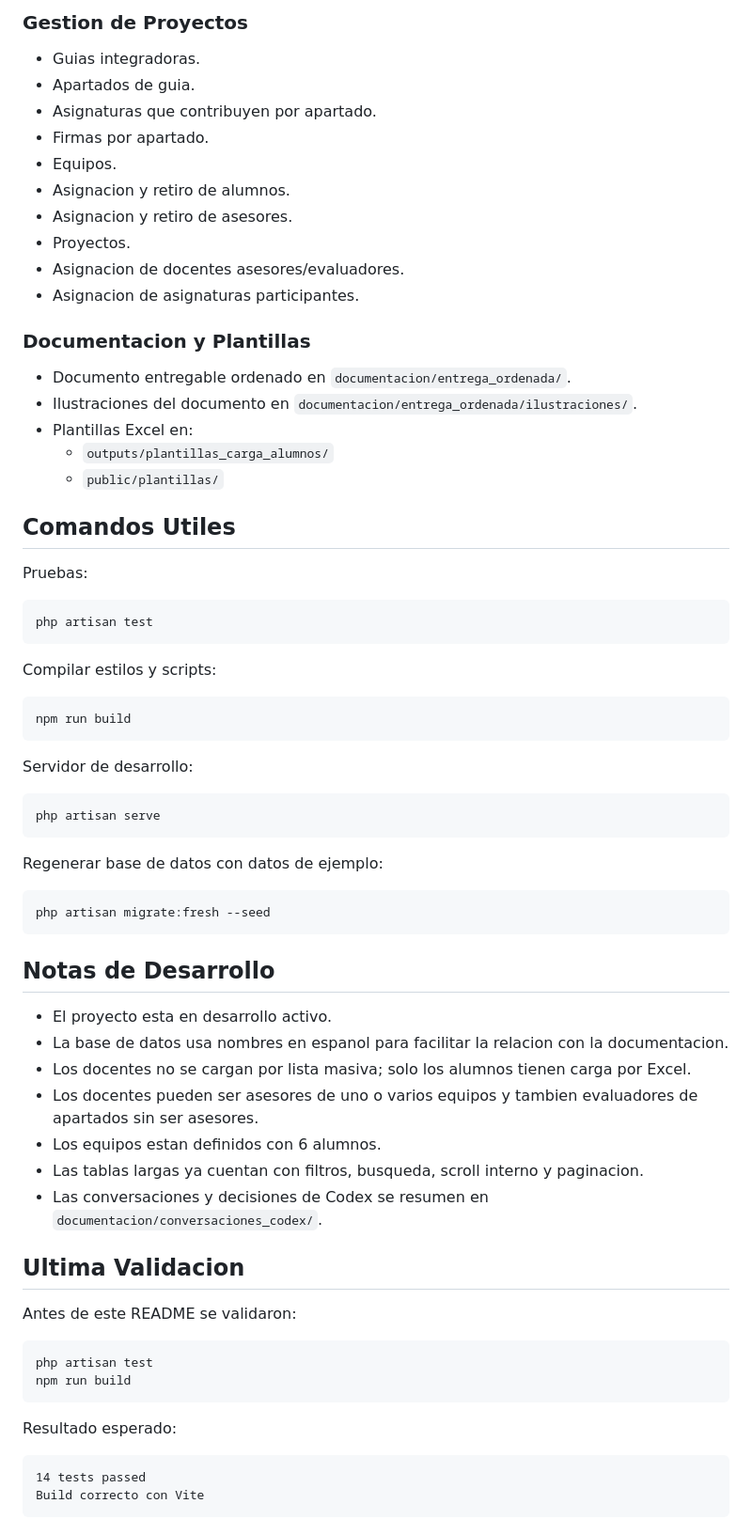
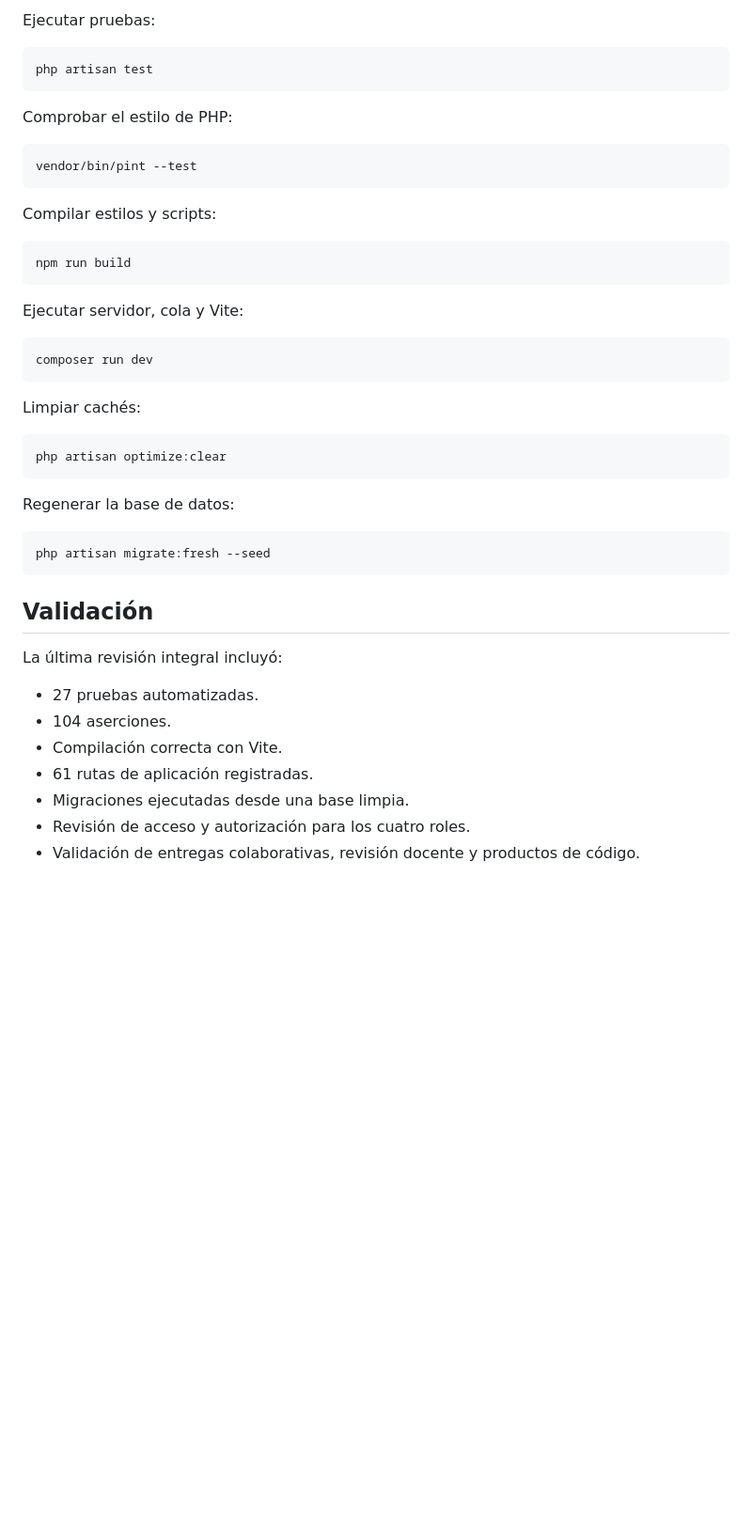
Before and after one commit to juan-pbs/administraci-n-de-proyectos-, a Markdown page: README.md, the part around one of its changes. Shown at 94% size. Rendered like a GitHub page; blank space fills up the shorter version.

````diff
--- a/README.md
+++ b/README.md
@@ -230,30 +300,13 @@ tools/
-### Gestion de Proyectos
-
-- Guias integradoras.
-- Apartados de guia.
-- Asignaturas que contribuyen por apartado.
-- Firmas por apartado.
-- Equipos.
-- Asignacion y retiro de alumnos.
-- Asignacion y retiro de asesores.
-- Proyectos.
-- Asignacion de docentes asesores/evaluadores.
-- Asignacion de asignaturas participantes.
-
-### Documentacion y Plantillas
-
-- Documento entregable ordenado en `documentacion/entrega_ordenada/`.
-- Ilustraciones del documento en `documentacion/entrega_ordenada/ilustraciones/`.
-- Plantillas Excel en:
-  - `outputs/plantillas_carga_alumnos/`
-  - `public/plantillas/`
-
-## Comandos Utiles
-
-Pruebas:
+Ejecutar pruebas:
 
 ```bash
 php artisan test
+```
+
+Comprobar el estilo de PHP:
+
+```bash
+vendor/bin/pint --test
 ```
 
 Compilar estilos y scripts:
@@ -262,40 +315,32 @@ Compilar estilos y scripts:
 npm run build
 ```
 
-Servidor de desarrollo:
+Ejecutar servidor, cola y Vite:
 
 ```bash
-php artisan serve
+composer run dev
 ```
 
-Regenerar base de datos con datos de ejemplo:
+Limpiar cachés:
+
+```bash
+php artisan optimize:clear
+```
+
+Regenerar la base de datos:
 
 ```bash
 php artisan migrate:fresh --seed
 ```
 
-## Notas de Desarrollo
+## Validación
 
-- El proyecto esta en desarrollo activo.
-- La base de datos usa nombres en espanol para facilitar la relacion con la documentacion.
-- Los docentes no se cargan por lista masiva; solo los alumnos tienen carga por Excel.
-- Los docentes pueden ser asesores de uno o varios equipos y tambien evaluadores de apartados sin ser asesores.
-- Los equipos estan definidos con 6 alumnos.
-- Las tablas largas ya cuentan con filtros, busqueda, scroll interno y paginacion.
-- Las conversaciones y decisiones de Codex se resumen en `documentacion/conversaciones_codex/`.
+La última revisión integral incluyó:
 
-## Ultima Validacion
-
-Antes de este README se validaron:
-
-```bash
-php artisan test
-npm run build
-```
-
-Resultado esperado:
-
-```text
-14 tests passed
-Build correcto con Vite
-```
+- 27 pruebas automatizadas.
+- 104 aserciones.
+- Compilación correcta con Vite.
+- 61 rutas de aplicación registradas.
+- Migraciones ejecutadas desde una base limpia.
+- Revisión de acceso y autorización para los cuatro roles.
+- Validación de entregas colaborativas, revisión docente y productos de código.
````
Also changed, not shown: other parts of README.md (+191 -121 lines).
